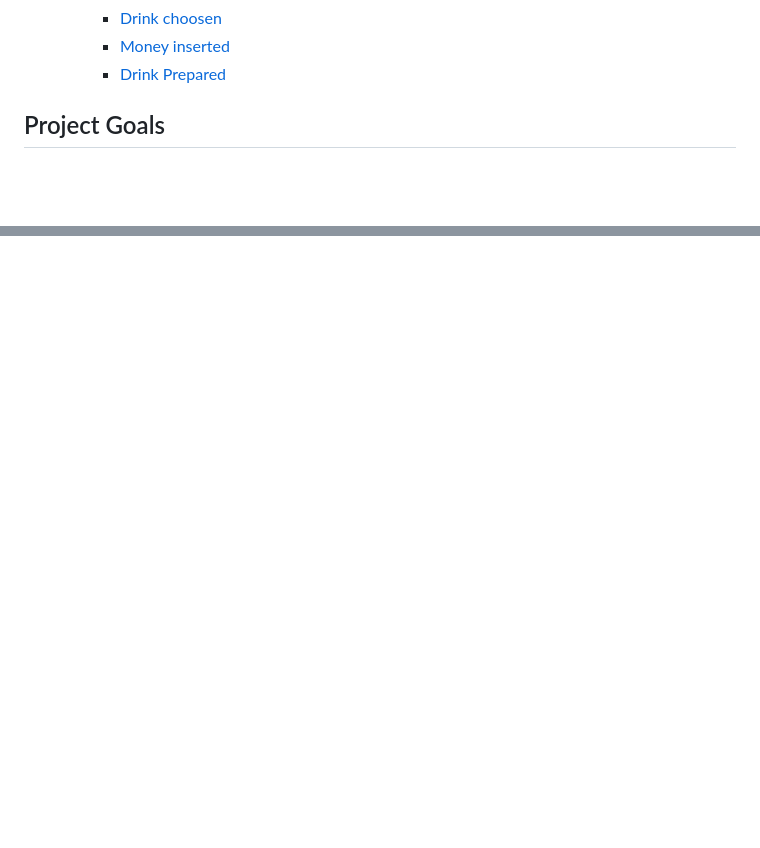
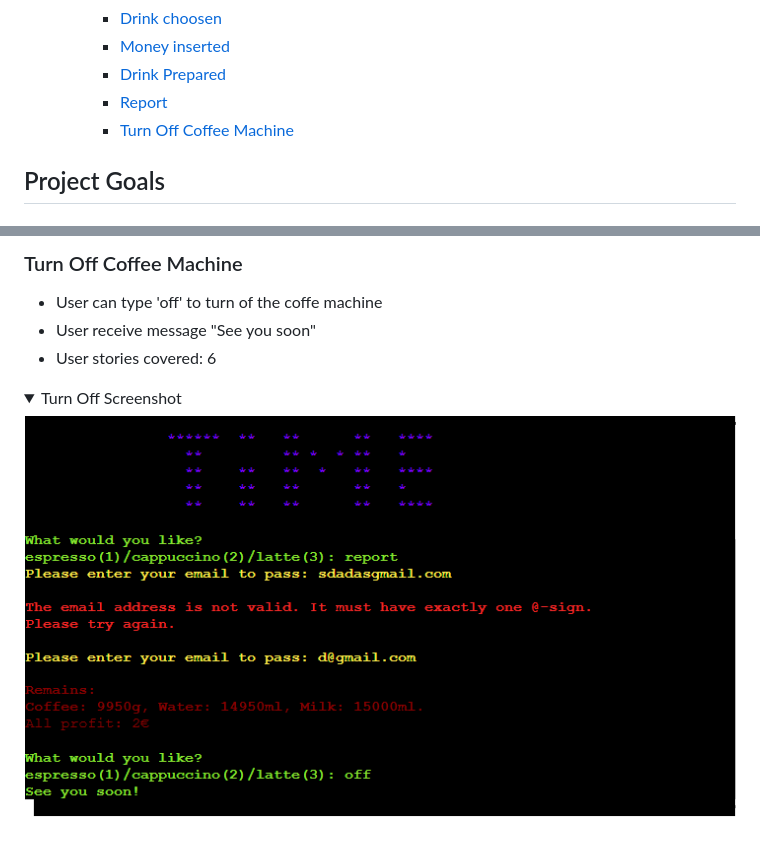
Before and after one commit to Viacheslav1510/CI_PP3_Coffee_Machine, a Markdown page: README.md, 2 parts joined by grey strips. GitHub-like rendering; pictures changed too: docs/features/turn_off.png (added); folded sections open; blank space fills up the shorter version.

Commit message:
Update features in readme file

```diff
--- a/README.md
+++ b/README.md
@@ -42,6 +42,8 @@ This is a command-line program for the Coffee Machine
     - [Drink choosen](#drink-choosen)
     - [Money inserted](#money-inserted)
     - [Drink Prepared](#drink-prepared-1)
+    - [Report](#report-1)
+    - [Turn Off Coffee Machine](#turn-off-coffee-machine)
 
 
 ## Project Goals
@@ -224,0 +247,8 @@ The following flowchart summarises the structure and logic of the application.
+### Turn Off Coffee Machine
+- User can type 'off' to turn of the coffe machine
+- User receive message "See you soon"
+- User stories covered: 6
+<details>
+<summary>Turn Off Screenshot</summary>
+<img src="docs/features/turn_off.png">
+</details>
```
Also changed, not shown: other parts of README.md (+20 -0 lines), docs/features/email_not_valid.png (added), docs/features/email_valid.png (added), docs/features/enter_email.png (added).
